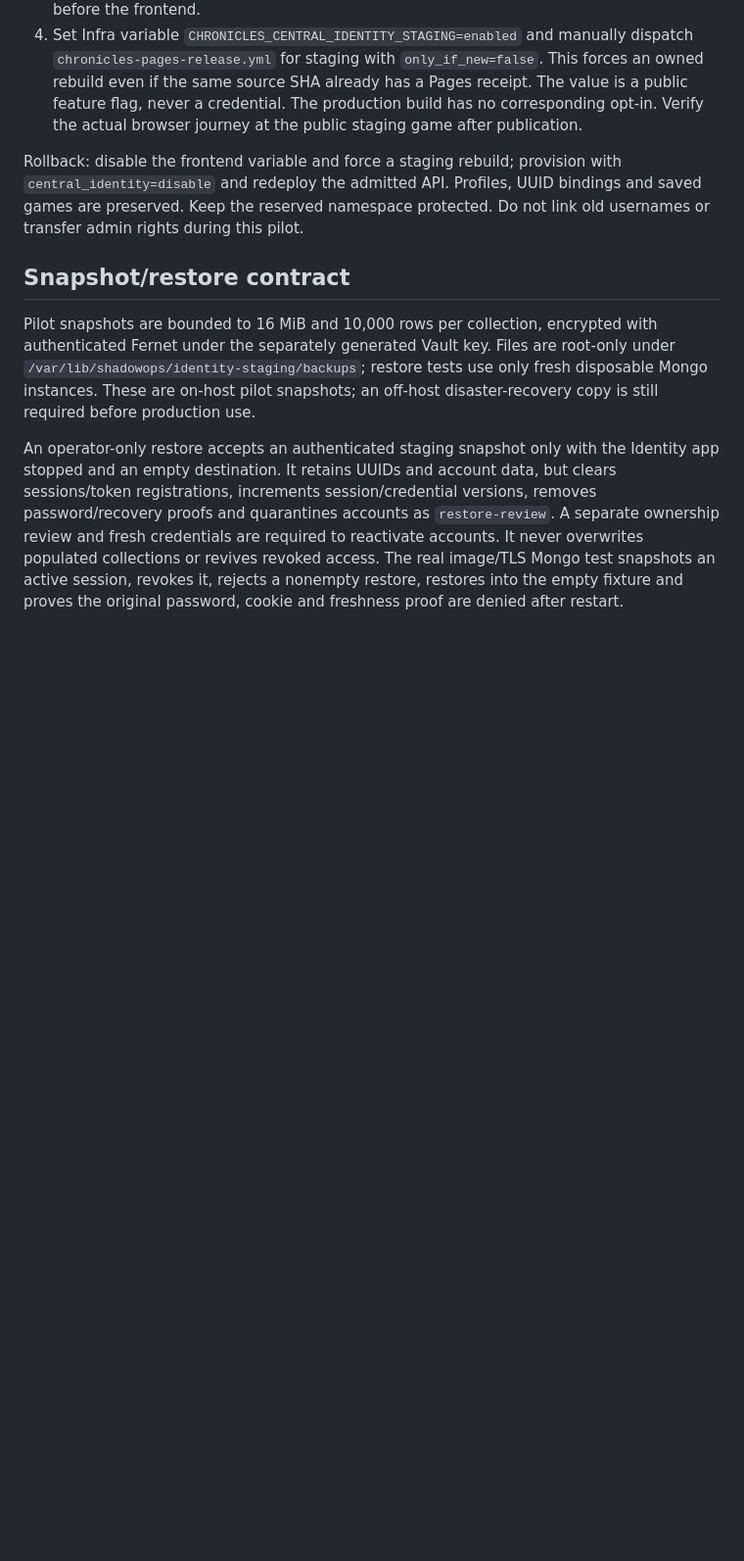
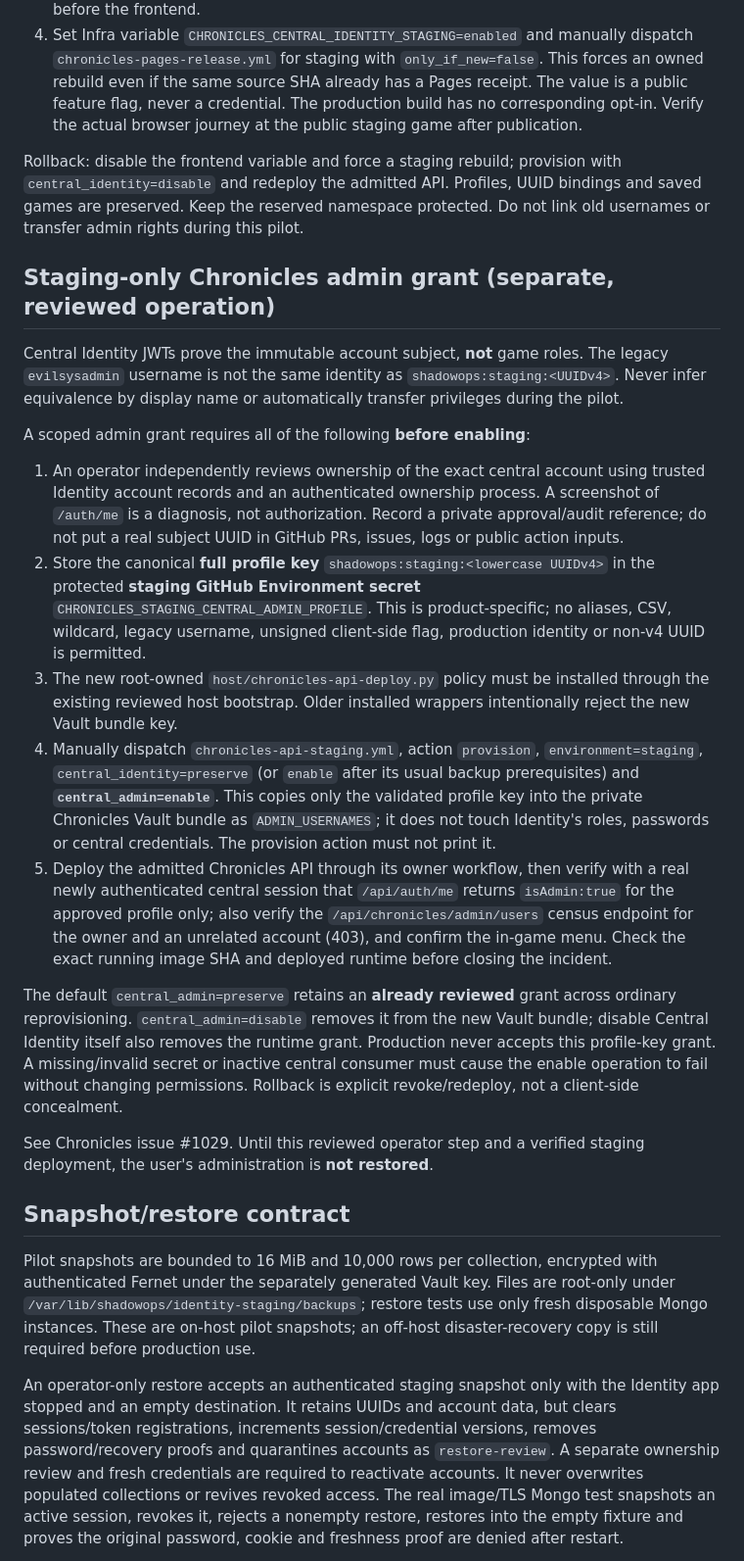
Before and after one commit to evilsysadmin/shadowops-infra, a Markdown page: docs/chronicles-central-identity-activation.md, the part around the change. Shown at 98% size. Drawn GitHub-style; blank space fills up the shorter version.

Commit message:
docs(identity): require reviewed owner mapping and explicit staging-only admin rollout

```diff
--- a/docs/chronicles-central-identity-activation.md
+++ b/docs/chronicles-central-identity-activation.md
@@ -55,6 +55,52 @@ with `central_identity=disable` and redeploy the admitted API. Profiles, UUID
 bindings and saved games are preserved. Keep the reserved namespace protected.
 Do not link old usernames or transfer admin rights during this pilot.
 
+## Staging-only Chronicles admin grant (separate, reviewed operation)
+
+Central Identity JWTs prove the immutable account subject, **not** game roles.
+The legacy `evilsysadmin` username is not the same identity as
+`shadowops:staging:<UUIDv4>`. Never infer equivalence by display name or
+automatically transfer privileges during the pilot.
+
+A scoped admin grant requires all of the following **before enabling**:
+
+1. An operator independently reviews ownership of the exact central account
+   using trusted Identity account records and an authenticated ownership
+   process. A screenshot of `/auth/me` is a diagnosis, not authorization.
+   Record a private approval/audit reference; do not put a real subject UUID
+   in GitHub PRs, issues, logs or public action inputs.
+2. Store the canonical **full profile key** `shadowops:staging:<lowercase UUIDv4>`
+   in the protected **staging GitHub Environment secret**
+   `CHRONICLES_STAGING_CENTRAL_ADMIN_PROFILE`. This is product-specific;
+   no aliases, CSV, wildcard, legacy username, unsigned client-side flag,
+   production identity or non-v4 UUID is permitted.
+3. The new root-owned `host/chronicles-api-deploy.py` policy must be installed
+   through the existing reviewed host bootstrap. Older installed wrappers
+   intentionally reject the new Vault bundle key.
+4. Manually dispatch `chronicles-api-staging.yml`, action `provision`,
+   `environment=staging`, `central_identity=preserve` (or `enable` after
+   its usual backup prerequisites) and **`central_admin=enable`**.
+   This copies only the validated profile key into the private Chronicles
+   Vault bundle as `ADMIN_USERNAMES`; it does not touch Identity's roles,
+   passwords or central credentials. The provision action must not print it.
+5. Deploy the admitted Chronicles API through its owner workflow, then verify
+   with a real newly authenticated central session that `/api/auth/me`
+   returns `isAdmin:true` for the approved profile only; also verify the
+   `/api/chronicles/admin/users` census endpoint for the owner and an
+   unrelated account (403), and confirm the in-game menu. Check the exact
+   running image SHA and deployed runtime before closing the incident.
+
+The default `central_admin=preserve` retains an **already reviewed** grant
+across ordinary reprovisioning. `central_admin=disable` removes it from the
+new Vault bundle; disable Central Identity itself also removes the runtime
+grant. Production never accepts this profile-key grant. A missing/invalid
+secret or inactive central consumer must cause the enable operation to fail
+without changing permissions. Rollback is explicit revoke/redeploy, not
+a client-side concealment.
+
+See Chronicles issue #1029. Until this reviewed operator step and a verified
+staging deployment, the user's administration is **not restored**.
+
 ## Snapshot/restore contract
 
 Pilot snapshots are bounded to 16 MiB and 10,000 rows per collection, encrypted
```
